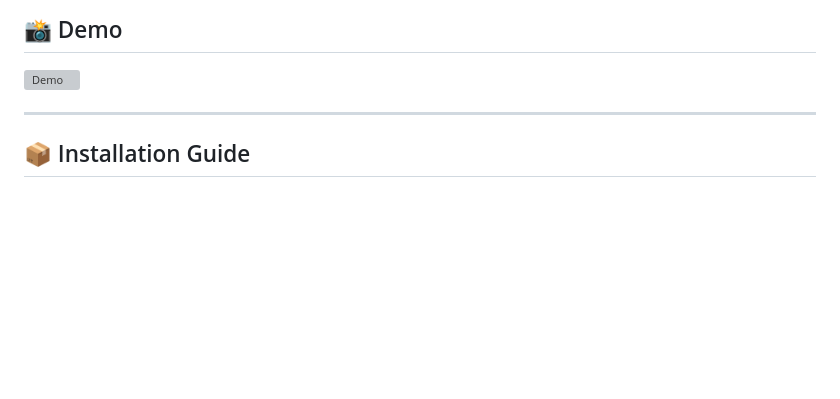
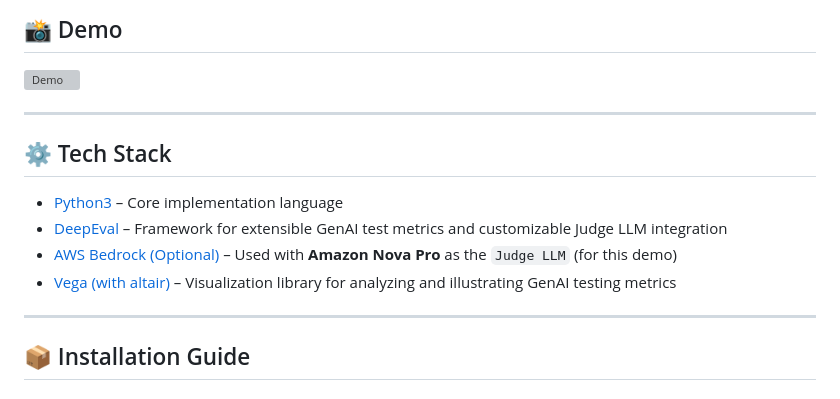
Before and after one commit to tech-magic/gen-ai-validator, a Markdown page: README.md, the part around the change. Rendered like a GitHub page; blank space fills up the shorter version; grey boxes are pictures that could not be loaded.

```diff
--- a/README.md
+++ b/README.md
@@ -87,6 +87,15 @@ flowchart TD
 ## 📸 Demo
 
 ![Demo](demo/demo.gif)
+
+---
+
+## ⚙️ Tech Stack
+
+- [Python3](https://www.python.org/) – Core implementation language
+- [DeepEval](https://github.com/confident-ai/deepeval/) – Framework for extensible GenAI test metrics and customizable Judge LLM integration
+- [AWS Bedrock (Optional)](https://aws.amazon.com/bedrock/) – Used with **Amazon Nova Pro** as the `Judge LLM` (for this demo)
+- [Vega (with altair)](https://altair-viz.github.io/) – Visualization library for analyzing and illustrating GenAI testing metrics
 
 ---
 
```
